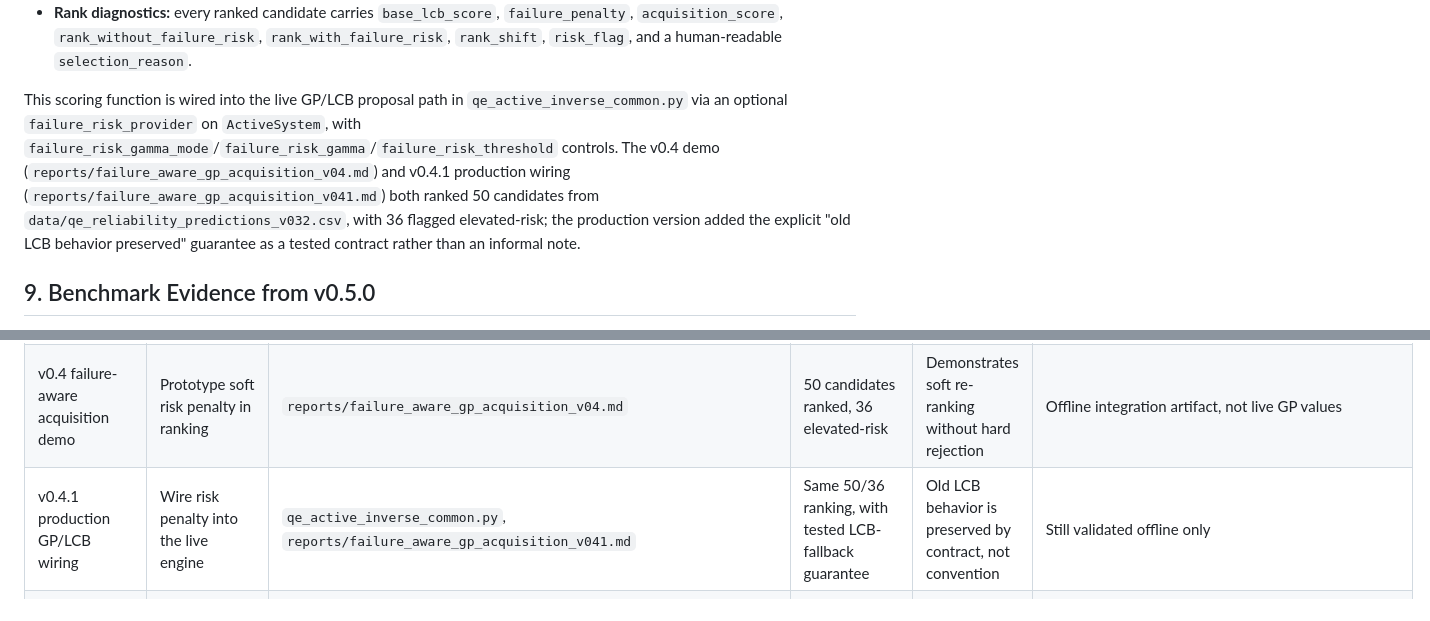
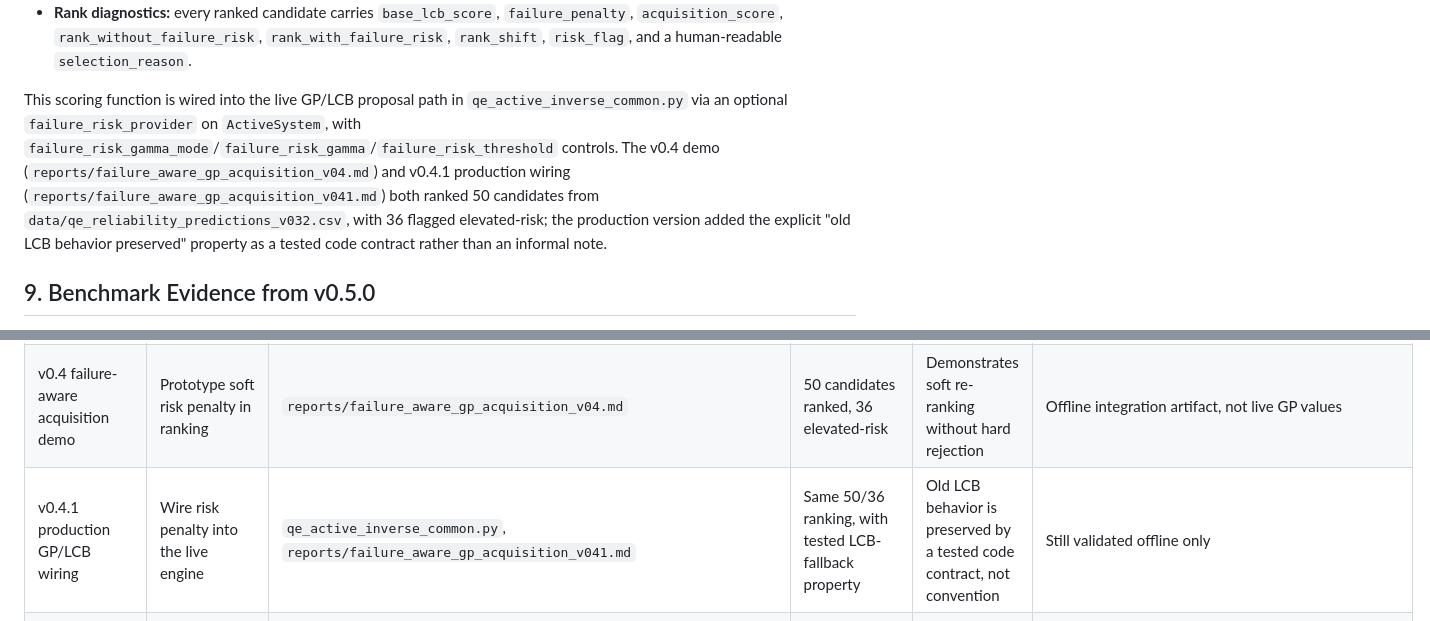
Before and after one commit to Rifat19R/ActiStruct, a Markdown page: reports/actistruct_technical_report_v06.md, 2 parts joined by grey strips. Drawn GitHub-style.

Commit message:
docs: refine v0.6 technical report claims

```diff
--- a/reports/actistruct_technical_report_v06.md
+++ b/reports/actistruct_technical_report_v06.md
@@ -124,7 +124,7 @@ with `beta = 2.0` and `gamma` set by a named mode — `mild = 0.1`, `balanced =
 - **Safe input handling:** non-numeric, empty, `NaN`, or out-of-range (outside `[0, 1]`) failure-risk values are handled without crashing (clipped or treated as missing), and `NaN`/negative uncertainty raise a `ValueError` rather than silently corrupting the ranking.
 - **Rank diagnostics:** every ranked candidate carries `base_lcb_score`, `failure_penalty`, `acquisition_score`, `rank_without_failure_risk`, `rank_with_failure_risk`, `rank_shift`, `risk_flag`, and a human-readable `selection_reason`.
 
-This scoring function is wired into the live GP/LCB proposal path in `qe_active_inverse_common.py` via an optional `failure_risk_provider` on `ActiveSystem`, with `failure_risk_gamma_mode`/`failure_risk_gamma`/`failure_risk_threshold` controls. The v0.4 demo (`reports/failure_aware_gp_acquisition_v04.md`) and v0.4.1 production wiring (`reports/failure_aware_gp_acquisition_v041.md`) both ranked 50 candidates from `data/qe_reliability_predictions_v032.csv`, with 36 flagged elevated-risk; the production version added the explicit "old LCB behavior preserved" guarantee as a tested contract rather than an informal note.
+This scoring function is wired into the live GP/LCB proposal path in `qe_active_inverse_common.py` via an optional `failure_risk_provider` on `ActiveSystem`, with `failure_risk_gamma_mode`/`failure_risk_gamma`/`failure_risk_threshold` controls. The v0.4 demo (`reports/failure_aware_gp_acquisition_v04.md`) and v0.4.1 production wiring (`reports/failure_aware_gp_acquisition_v041.md`) both ranked 50 candidates from `data/qe_reliability_predictions_v032.csv`, with 36 flagged elevated-risk; the production version added the explicit "old LCB behavior preserved" property as a tested code contract rather than an informal note.
 
 ## 9. Benchmark Evidence from v0.5.0
 
@@ -163,7 +163,7 @@ Mean predicted failure risk dropped under the aggressive penalty in **all four**
 | v0.3.1 diagnosis | Root-cause the group-split failure | `reports/qe_reliability_group_split_diagnosis_v031.md` | True-failure median predicted risk 0.038 | Held-out failures were scored near-zero risk | Diagnosis only, no fix yet |
 | v0.3.2 repeated group-split fix | Improve held-out-material recall | `reports/qe_reliability_classifier_v032_group_generalization.md` | Failure recall 0.776±0.344 (t=0.05), 0.725±0.377 (t=0.10), 0.300±0.359 (t=0.30), 20 repeated splits | Taxonomy-specific models + lower thresholds materially improve mean recall | Standard deviation is as large as or larger than the mean — high split-to-split variance |
 | v0.4 failure-aware acquisition demo | Prototype soft risk penalty in ranking | `reports/failure_aware_gp_acquisition_v04.md` | 50 candidates ranked, 36 elevated-risk | Demonstrates soft re-ranking without hard rejection | Offline integration artifact, not live GP values |
-| v0.4.1 production GP/LCB wiring | Wire risk penalty into the live engine | `qe_active_inverse_common.py`, `reports/failure_aware_gp_acquisition_v041.md` | Same 50/36 ranking, with tested LCB-fallback guarantee | Old LCB behavior is preserved by contract, not convention | Still validated offline only |
+| v0.4.1 production GP/LCB wiring | Wire risk penalty into the live engine | `qe_active_inverse_common.py`, `reports/failure_aware_gp_acquisition_v041.md` | Same 50/36 ranking, with tested LCB-fallback property | Old LCB behavior is preserved by a tested code contract, not convention | Still validated offline only |
 | v0.5.0 offline failure-aware AL benchmark | First simulated policy comparison | `reports/simulated_failure_aware_al_benchmark_v05.md` | LCB-only and aggressive both selected 0 known failures at top-10; risk reduced 0.152→0.066 | Aggressive penalty lowers risk profile without increasing failures | Single trial; cannot show failure-count improvement since LCB-only already had none |
 | v0.5.1 repeated-trial stress benchmark | Stress-test under harder, repeated pools | `reports/simulated_failure_aware_al_benchmark_v051.py`/`.md`, `data/simulated_failure_aware_al_benchmark_v051.csv` | See Section 10 table | Risk reduced in all 4 pool modes; failure count reduced clearly in 2 of 4 | `heldout_material_pool`/`high_uncertainty_pool` show weak/no failure-count benefit |
 
```
